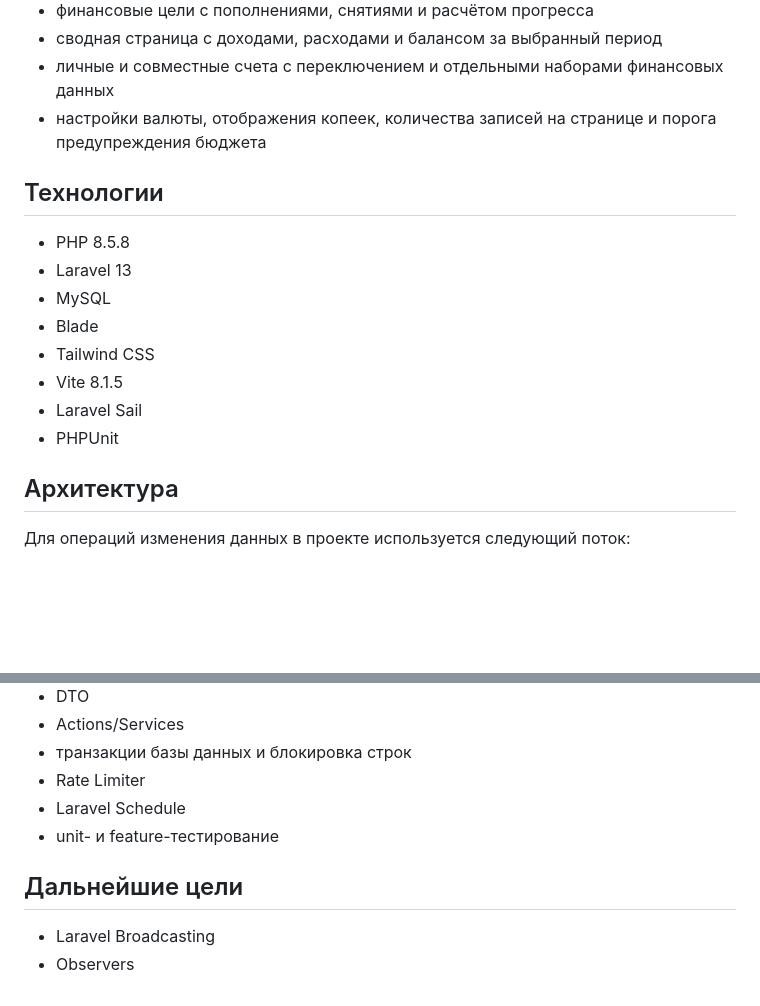
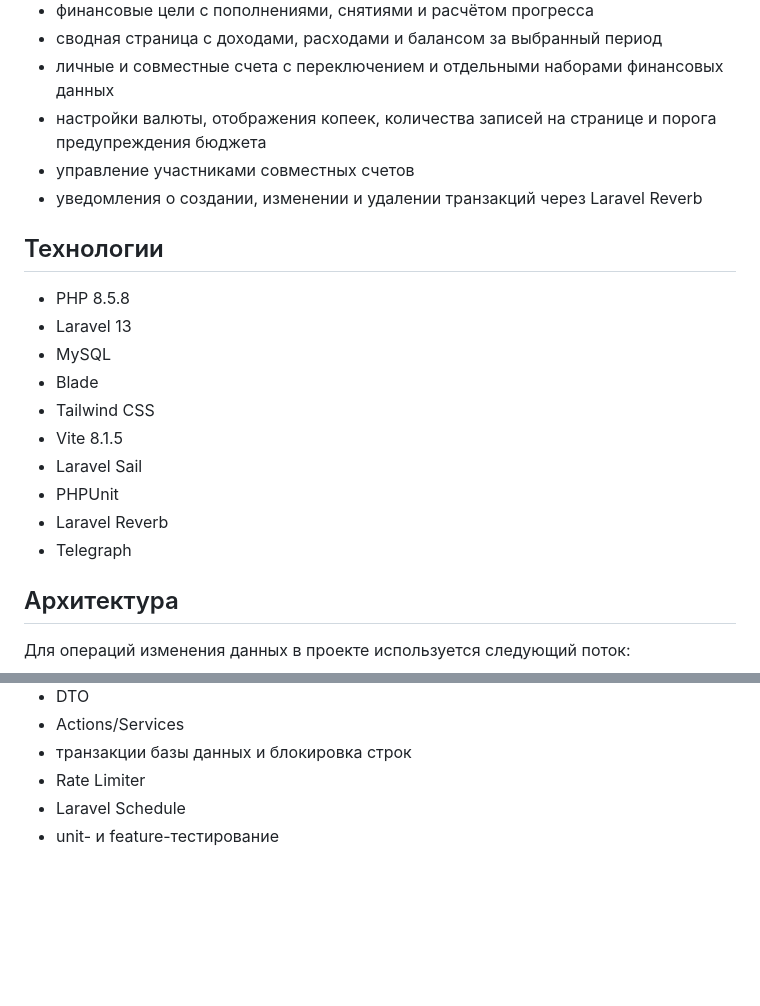
Before and after one commit to johannesclimacus0/expenses-tracker, a Markdown page: README.md, 2 parts joined by grey strips. Rendered like a GitHub page; blank space fills up the shorter version.

```diff
--- a/README.md
+++ b/README.md
@@ -14,6 +14,8 @@
 * сводная страница с доходами, расходами и балансом за выбранный период
 * личные и совместные счета с переключением и отдельными наборами финансовых данных
 * настройки валюты, отображения копеек, количества записей на странице и порога предупреждения бюджета
+* управление участниками совместных счетов
+* уведомления о создании, изменении и удалении транзакций через Laravel Reverb
 
 ## Технологии
 
@@ -25,7 +27,8 @@
 * Vite 8.1.5
 * Laravel Sail
 * PHPUnit
-
+* Laravel Reverb
+* Telegraph
 ## Архитектура
 
 Для операций изменения данных в проекте используется следующий поток:
@@ -87,8 +90,3 @@ cp .env.example .env
 * Rate Limiter
 * Laravel Schedule
 * unit- и feature-тестирование
-
-## Дальнейшие цели
-
-* Laravel Broadcasting
-* Observers
```
